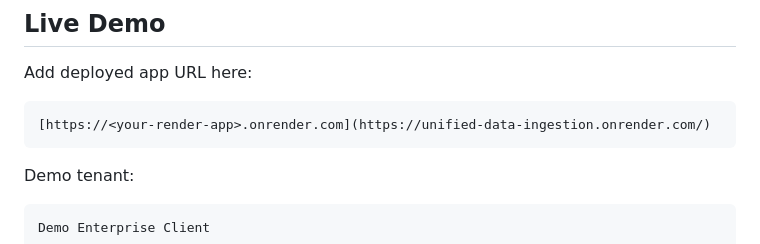
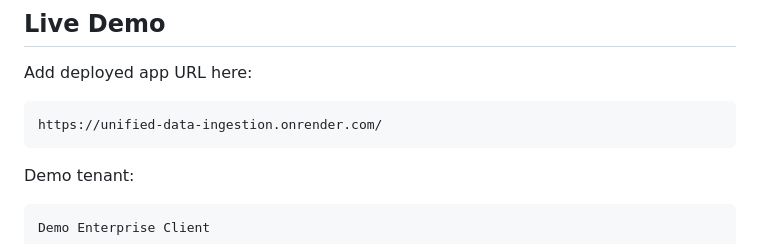
Before and after one commit to Jashwanthallenki/Unified_Data_Ingestion, a Markdown page: README.md, the part around the change. GitHub-like rendering.

````diff
--- a/README.md
+++ b/README.md
@@ -25,7 +25,7 @@ The app is intentionally unauthenticated for prototype simplicity. This is a del
 Add deployed app URL here:
 
 ```txt
-[https://<your-render-app>.onrender.com](https://unified-data-ingestion.onrender.com/)
+https://unified-data-ingestion.onrender.com/
 ```
 
 Demo tenant:
````
